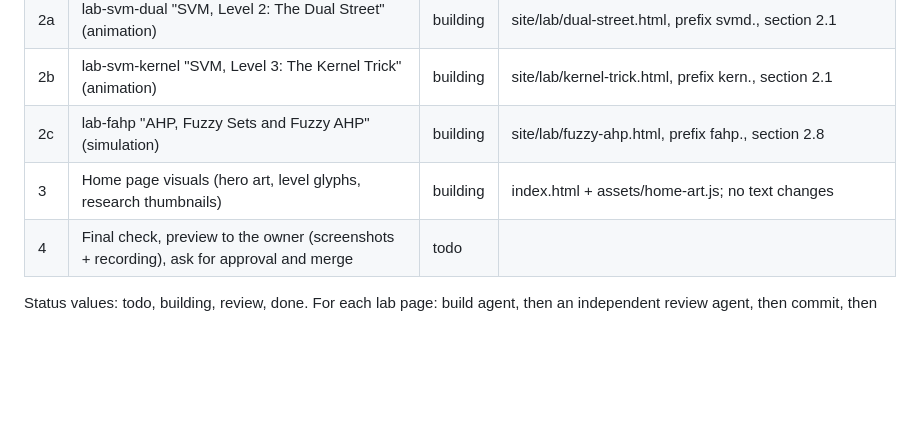
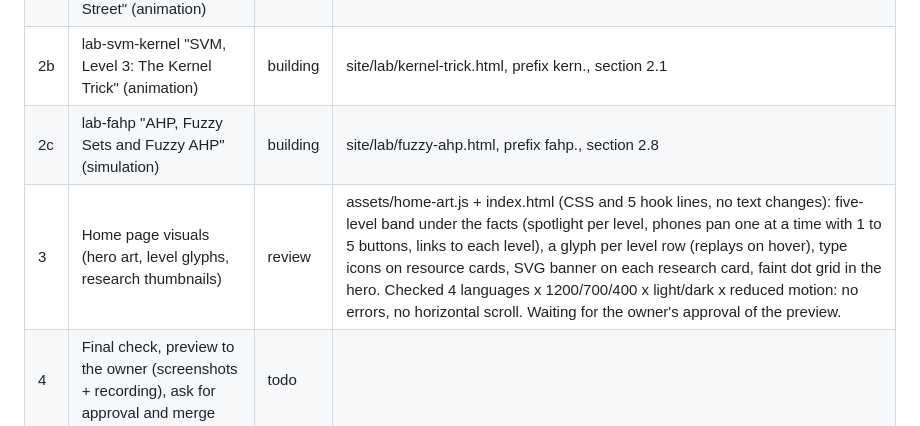
Before and after one commit to JaimePesca/Educational_Resources_Optimization, a Markdown page: materials/work-in-progress.md, the part around the change. Rendered like a GitHub page; blank space fills up the shorter version.

Commit message:
Tracker: home visuals ready for owner preview
Co-Authored-By: Claude Opus 5.5 <noreply@anthropic.com>
Claude-Session: https://claude.ai/code/session_01SJSMZMX3Ff5iBuT1xXHnFr

```diff
--- a/materials/work-in-progress.md
+++ b/materials/work-in-progress.md
@@ -20,7 +20,7 @@ Read this first after any interruption (credits, context reset). It is the singl
 | 2a | lab-svm-dual "SVM, Level 2: The Dual Street" (animation) | building | site/lab/dual-street.html, prefix svmd., section 2.1 |
 | 2b | lab-svm-kernel "SVM, Level 3: The Kernel Trick" (animation) | building | site/lab/kernel-trick.html, prefix kern., section 2.1 |
 | 2c | lab-fahp "AHP, Fuzzy Sets and Fuzzy AHP" (simulation) | building | site/lab/fuzzy-ahp.html, prefix fahp., section 2.8 |
-| 3 | Home page visuals (hero art, level glyphs, research thumbnails) | building | index.html + assets/home-art.js; no text changes |
+| 3 | Home page visuals (hero art, level glyphs, research thumbnails) | review | assets/home-art.js + index.html (CSS and 5 hook lines, no text changes): five-level band under the facts (spotlight per level, phones pan one at a time with 1 to 5 buttons, links to each level), a glyph per level row (replays on hover), type icons on resource cards, SVG banner on each research card, faint dot grid in the hero. Checked 4 languages x 1200/700/400 x light/dark x reduced motion: no errors, no horizontal scroll. Waiting for the owner's approval of the preview. |
 | 4 | Final check, preview to the owner (screenshots + recording), ask for approval and merge | todo | |
 
 Status values: todo, building, review, done. For each lab page: build agent, then an independent review agent, then commit, then set `href` on its entry in `catalog.js` → `lab`.
```
